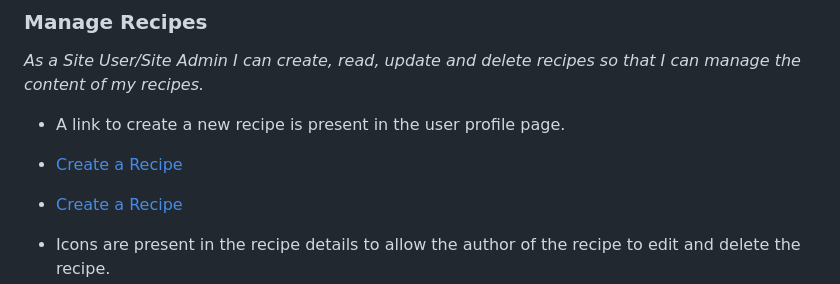
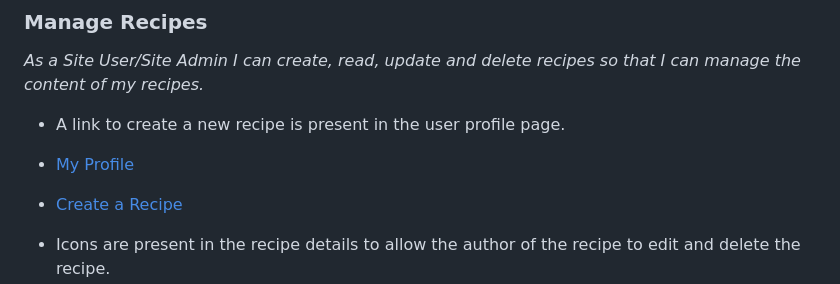
Before and after one commit to LucaGiarr/five-star-recipes, a Markdown page: TESTING.md, the part around the change printed below. GitHub-like rendering.

```diff
--- a/TESTING.md
+++ b/TESTING.md
@@ -41,7 +41,7 @@ _As a Site User/Site Admin I can create, read, update and delete recipes so that
 
 - A link to create a new recipe is present in the user profile page.
 
-- [Create a Recipe](docs/testing_images/us_manage_recipes_0.png)
+- [My Profile](docs/testing_images/us_manage_recipes_0.png)
 - [Create a Recipe](docs/testing_images/us_manage_recipes_1.png)
 
 - Icons are present in the recipe details to allow the author of the recipe to edit and delete the recipe.
```
Also changed, not shown: other parts of TESTING.md (+2 -2 lines), README.md (+8 -8 lines).
